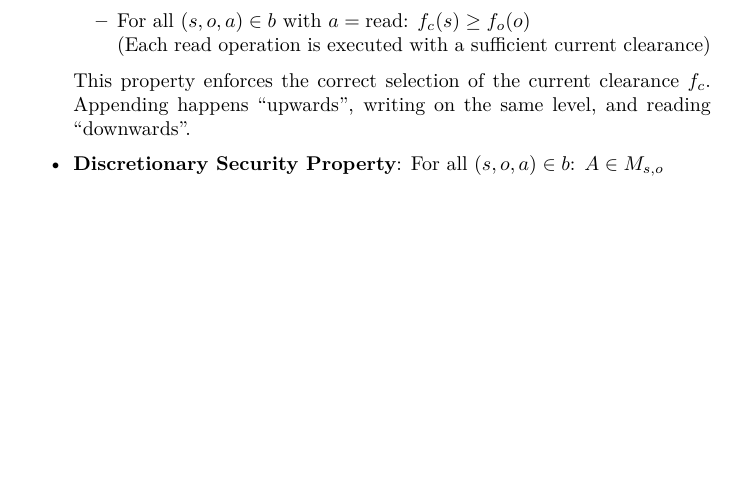
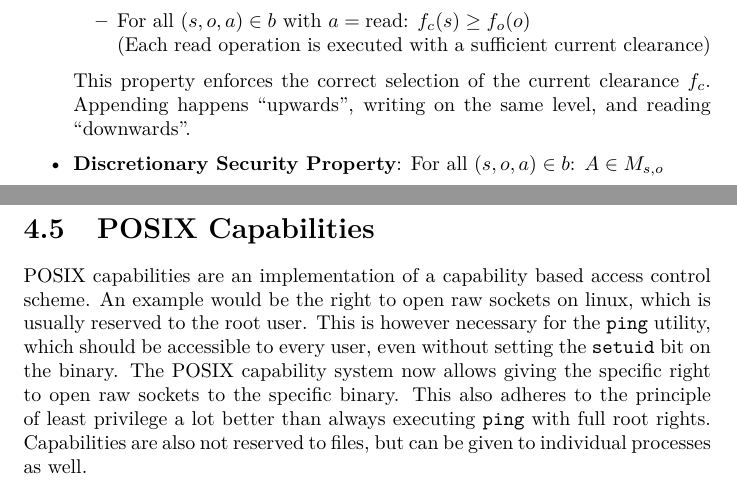
Before and after one commit to ottojo/SIT, a LaTeX thesis (main.tex, which reads chapters/04_access_control.tex): part of page 19 of 25 before the commit and two parts of pages 19 and 20 of 26 after it, the two joined at a grey line, cut so that both start at the same text, the shorter picture padded with empty space. Compiled offline with pdfLaTeX.

Commit message:
mention posix capabilities

```diff
--- a/chapters/04_access_control.tex
+++ b/chapters/04_access_control.tex
@@ -125,3 +125,14 @@ A state is secure, if the following properties are met:
     \item \emph{Discretionary Security Property}: For all $(s,o,a) \in b$: $A
               \in M_{s,o}$
 \end{itemize}
+
+\section{POSIX Capabilities}
+POSIX capabilities are an implementation of a capability based access control
+scheme. An example would be the right to open raw sockets on linux, which is
+usually reserved to the root user. This is however necessary for the
+\texttt{ping} utility, which should be accessible to every user, even without
+setting the \texttt{setuid} bit on the binary. The POSIX capability system now
+allows giving the specific right to open raw sockets to the specific binary.
+This also adheres to the principle of least privilege a lot better than always
+executing \texttt{ping} with full root rights. Capabilities are also not
+reserved to files, but can be given to individual processes as well.
```
